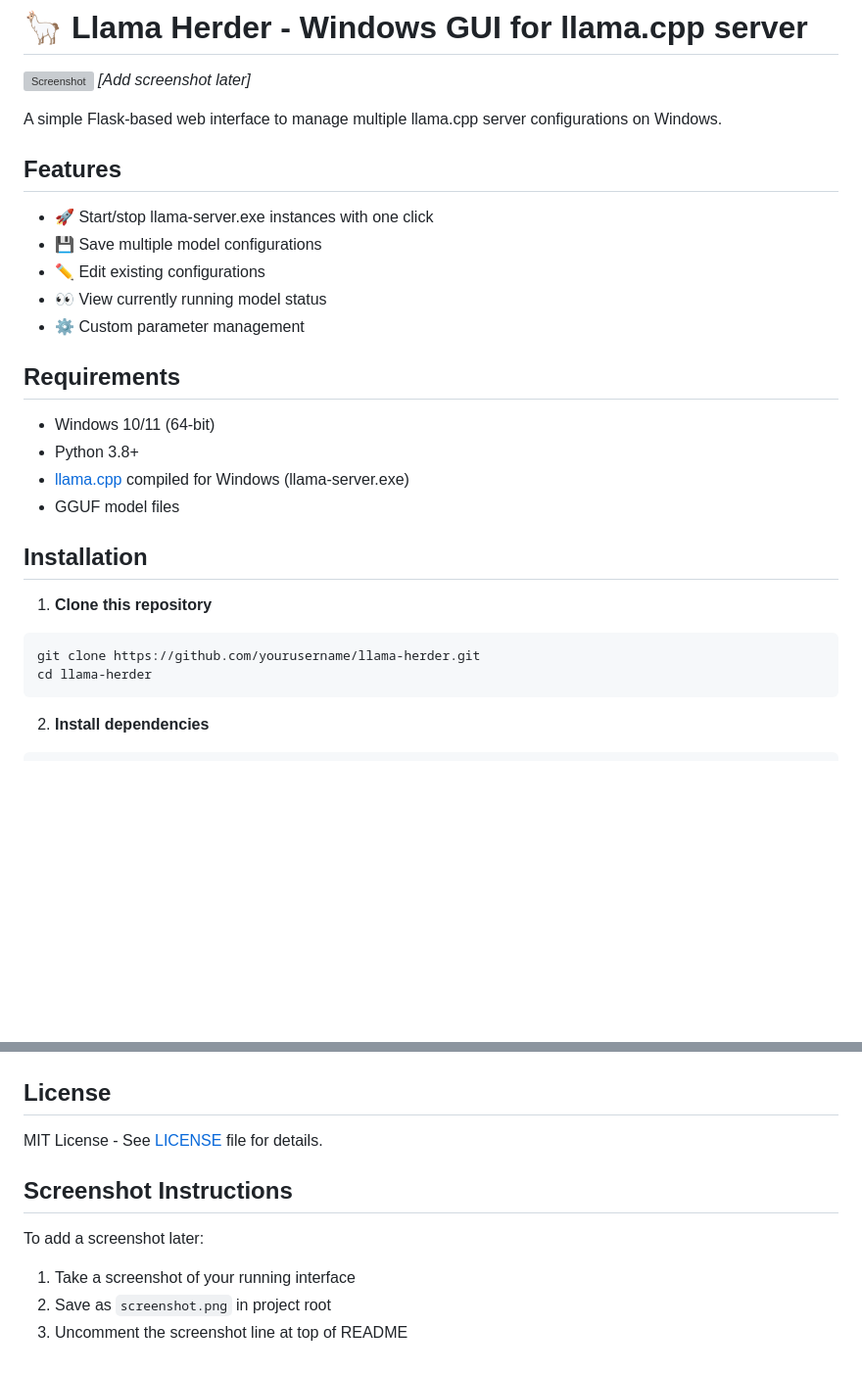
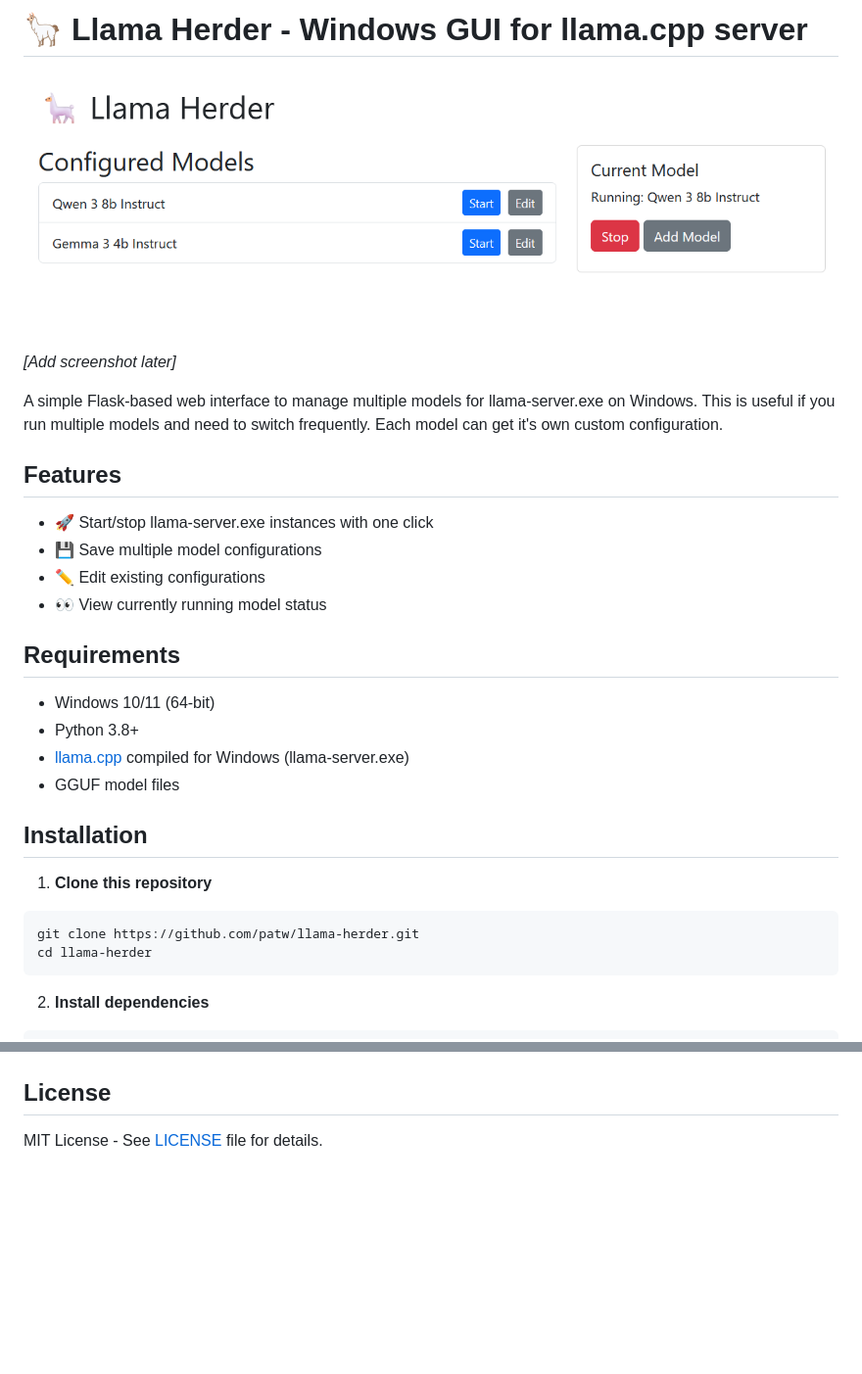
Before and after one commit to patw/LlamaHerder, a Markdown page: README.md, 2 parts joined by grey strips. Shown: that part at 98% size. Rendered like a GitHub page; pictures changed too: screenshot.png (added); blank space fills up the shorter version; grey boxes are pictures that could not be loaded.

Commit message:
Added github friendly stuff to project

````diff
--- a/README.md
+++ b/README.md
@@ -2,7 +2,7 @@
 
 ![Screenshot](screenshot.png) *[Add screenshot later]*
 
-A simple Flask-based web interface to manage multiple llama.cpp server configurations on Windows.
+A simple Flask-based web interface to manage multiple models for llama-server.exe on Windows.  This is useful if you run multiple models and need to switch frequently.  Each model can get it's own custom configuration.
 
 ## Features
 
@@ -10,7 +10,6 @@ A simple Flask-based web interface to manage multiple llama.cpp server configura
 - 💾 Save multiple model configurations
 - ✏️ Edit existing configurations
 - 👀 View currently running model status
-- ⚙️ Custom parameter management
 
 ## Requirements
 
@@ -23,7 +22,7 @@ A simple Flask-based web interface to manage multiple llama.cpp server configura
 
 1. **Clone this repository**
 ```bash
-git clone https://github.com/yourusername/llama-herder.git
+git clone https://github.com/patw/llama-herder.git
 cd llama-herder
 ```
 
@@ -86,10 +85,3 @@ python app.py
 ## License
 
 MIT License - See [LICENSE](LICENSE) file for details.
-
-## Screenshot Instructions
-
-To add a screenshot later:
-1. Take a screenshot of your running interface
-2. Save as `screenshot.png` in project root
-3. Uncomment the screenshot line at top of README
````
Also changed, not shown: 3 other files.
